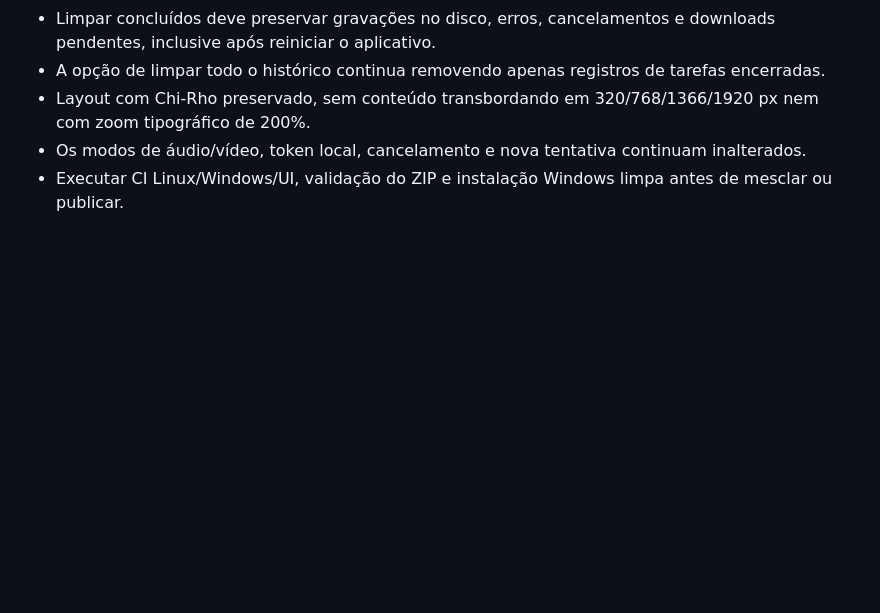
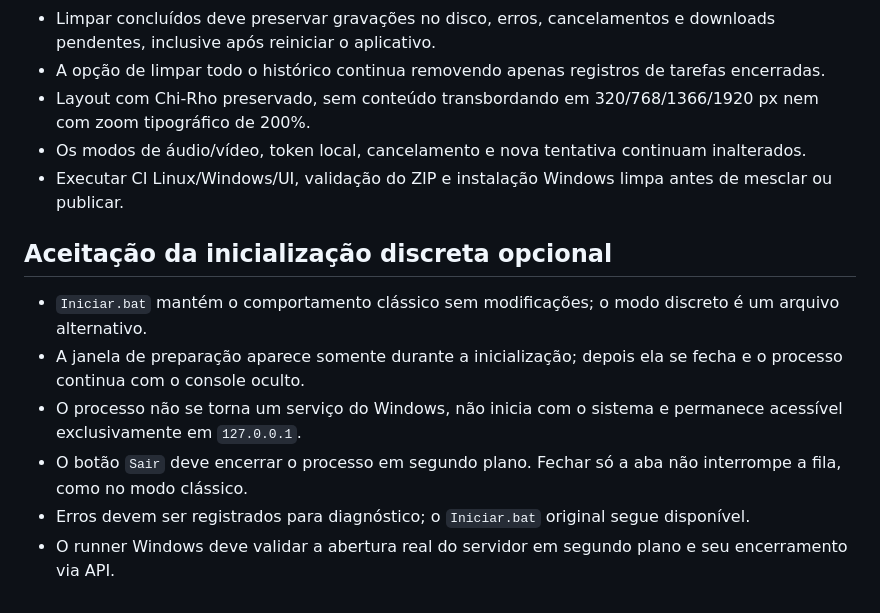
Before and after one commit to tiolusystems/classica, a Markdown page: docs/QUALITY.md, the part around the change. Drawn GitHub-style; blank space fills up the shorter version.

Commit message:
feat(background): include optional hidden mode in package, docs, and validation (docs/QUALITY.md)

```diff
--- a/docs/QUALITY.md
+++ b/docs/QUALITY.md
@@ -52,3 +52,12 @@ tela e reprodução real em Windows continuam sendo avaliações distintas.
 - Layout com Chi-Rho preservado, sem conteúdo transbordando em 320/768/1366/1920 px nem com zoom tipográfico de 200%.
 - Os modos de áudio/vídeo, token local, cancelamento e nova tentativa continuam inalterados.
 - Executar CI Linux/Windows/UI, validação do ZIP e instalação Windows limpa antes de mesclar ou publicar.
+
+## Aceitação da inicialização discreta opcional
+
+- `Iniciar.bat` mantém o comportamento clássico sem modificações; o modo discreto é um arquivo alternativo.
+- A janela de preparação aparece somente durante a inicialização; depois ela se fecha e o processo continua com o console oculto.
+- O processo não se torna um serviço do Windows, não inicia com o sistema e permanece acessível exclusivamente em `127.0.0.1`.
+- O botão `Sair` deve encerrar o processo em segundo plano. Fechar só a aba não interrompe a fila, como no modo clássico.
+- Erros devem ser registrados para diagnóstico; o `Iniciar.bat` original segue disponível.
+- O runner Windows deve validar a abertura real do servidor em segundo plano e seu encerramento via API.
```
